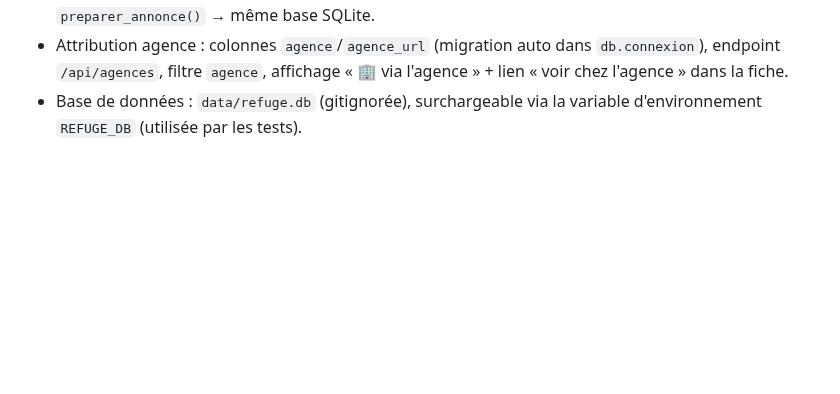
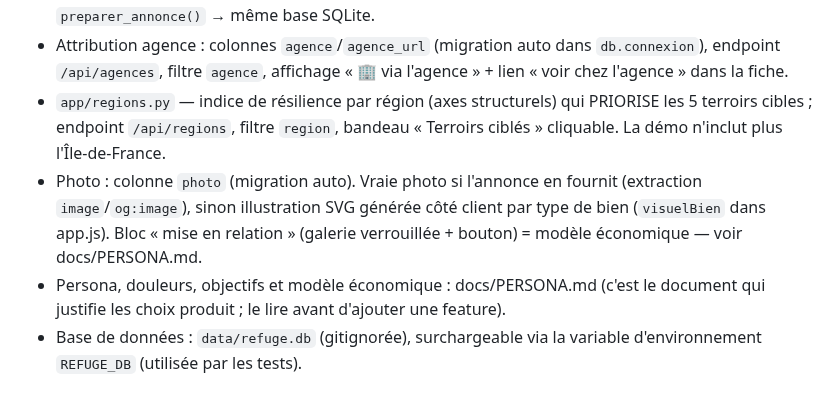
Before and after one commit to PatriceParis/res-immo, a Markdown page: CLAUDE.md, the part around the change. GitHub-like rendering; blank space fills up the shorter version.

```diff
--- a/CLAUDE.md
+++ b/CLAUDE.md
@@ -42,6 +42,15 @@ python scripts/enrichir_risques.py  # API Géorisques (réseau requis)
 - Attribution agence : colonnes `agence`/`agence_url` (migration auto dans
   `db.connexion`), endpoint `/api/agences`, filtre `agence`, affichage
   « 🏢 via l'agence » + lien « voir chez l'agence » dans la fiche.
+- `app/regions.py` — indice de résilience par région (axes structurels) qui
+  PRIORISE les 5 terroirs cibles ; endpoint `/api/regions`, filtre `region`,
+  bandeau « Terroirs ciblés » cliquable. La démo n'inclut plus l'Île-de-France.
+- Photo : colonne `photo` (migration auto). Vraie photo si l'annonce en fournit
+  (extraction `image`/`og:image`), sinon illustration SVG générée côté client
+  par type de bien (`visuelBien` dans app.js). Bloc « mise en relation »
+  (galerie verrouillée + bouton) = modèle économique — voir docs/PERSONA.md.
+- Persona, douleurs, objectifs et modèle économique : docs/PERSONA.md (c'est le
+  document qui justifie les choix produit ; le lire avant d'ajouter une feature).
 - Base de données : `data/refuge.db` (gitignorée), surchargeable via
   la variable d'environnement `REFUGE_DB` (utilisée par les tests).
 
```
Also changed, not shown: README.md (+32 -17 lines), docs/PERSONA.md (added, +85 -0 lines), docs/apercu-fiche.png, docs/apercu-terroir.png (added), docs/apercu.png, 11 other files.
